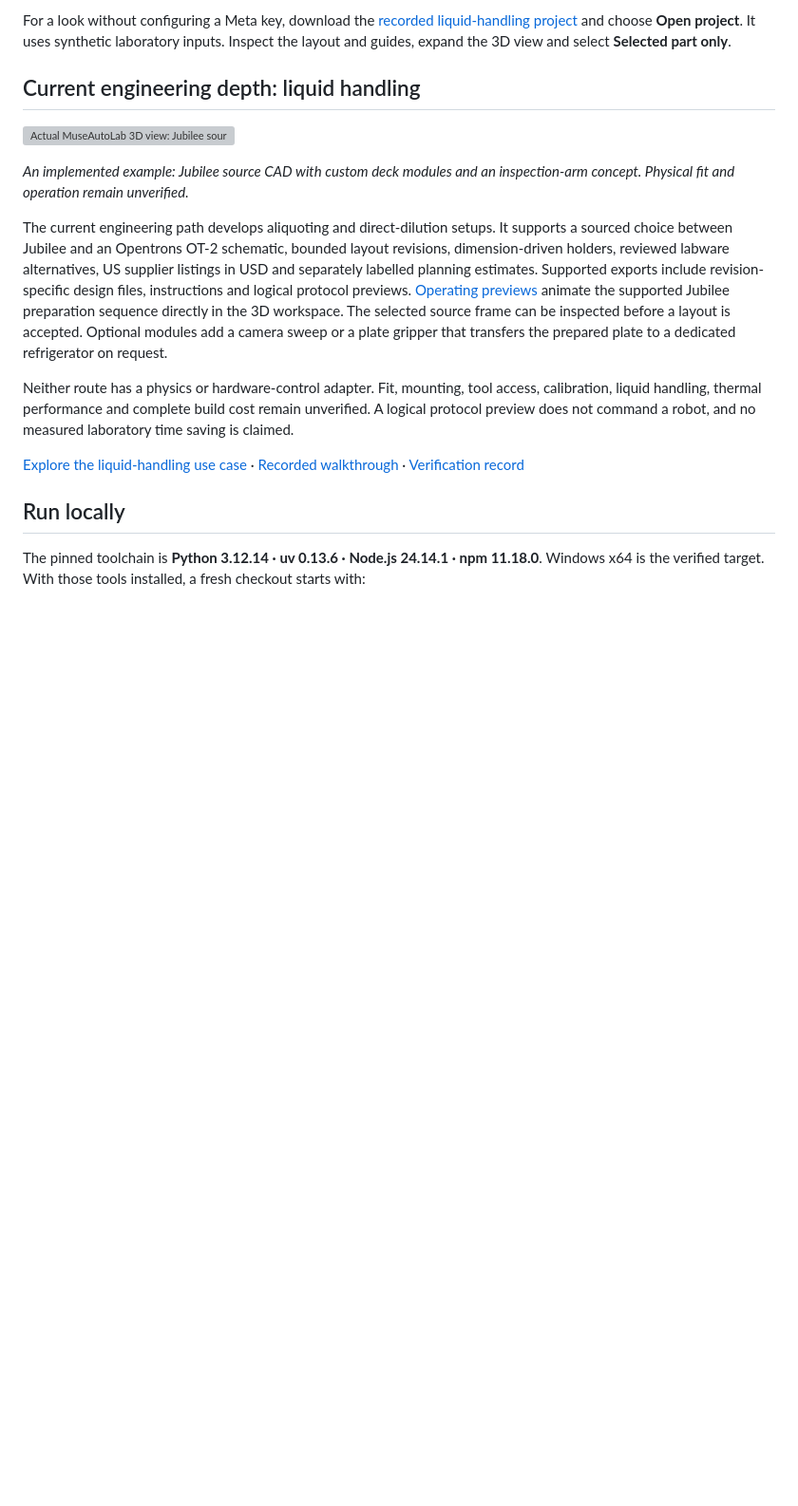
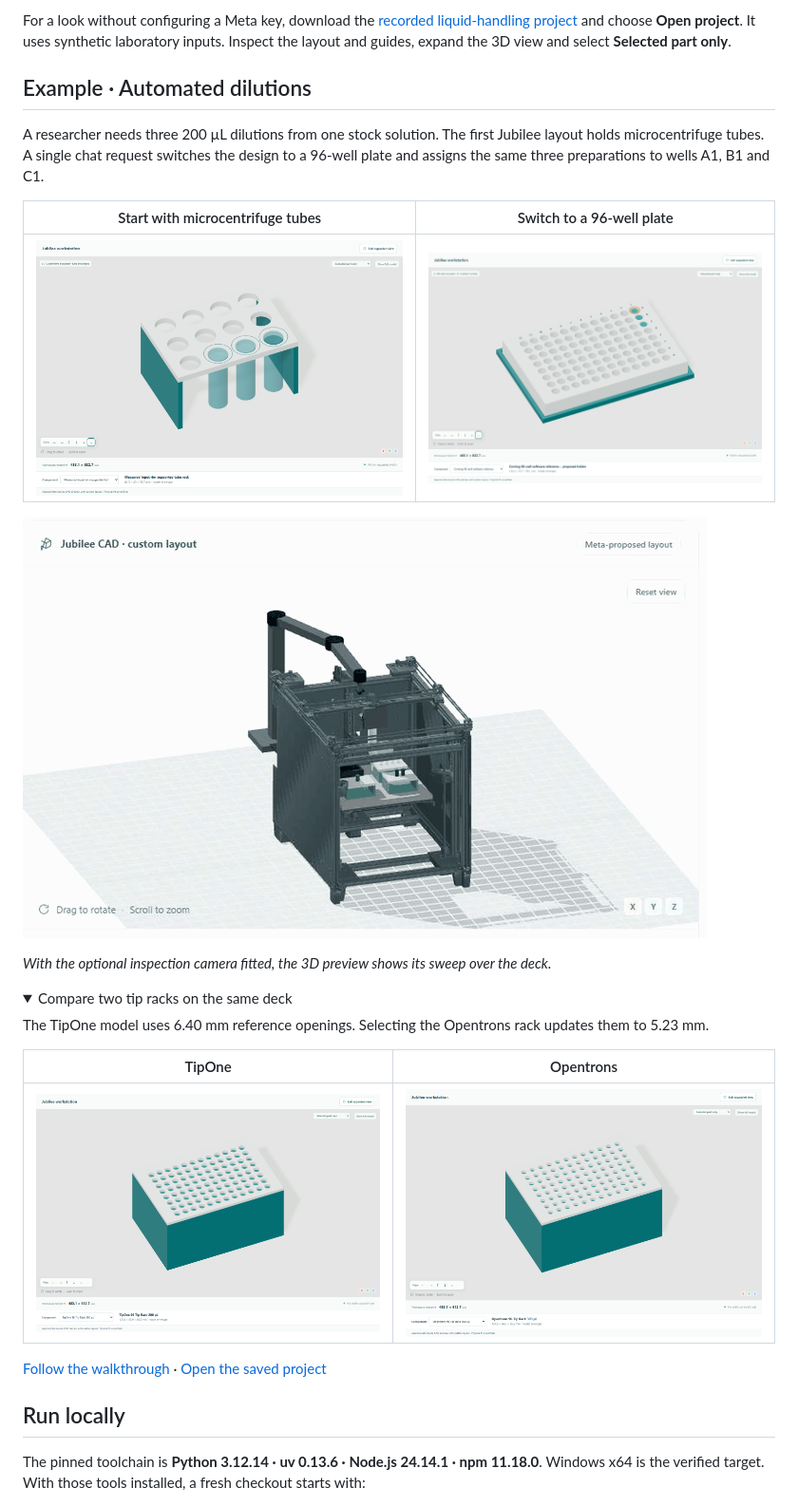
Before and after one commit to SimoVice/MuseAutoLab, a Markdown page: README.md, the part around the change. Shown at 95% size. Drawn GitHub-style; pictures changed too: docs/images/examples/dilution-motion.gif (added); folded sections open; blank space fills up the shorter version; grey boxes are pictures that could not be loaded.

Commit message:
Illustrate automated dilutions with a visual walkthrough

```diff
--- a/README.md
+++ b/README.md
@@ -95,30 +95,34 @@ For a look without configuring a Meta key, download the
 and choose **Open project**. It uses synthetic laboratory inputs. Inspect the
 layout and guides, expand the 3D view and select **Selected part only**.
 
-## Current engineering depth: liquid handling
+## Example · Automated dilutions
 
-![Actual MuseAutoLab 3D view: Jubilee source machine with custom deck modules and an inspection-arm concept](docs/images/presentation-workstation.png)
+A researcher needs three 200 µL dilutions from one stock solution. The first
+Jubilee layout holds microcentrifuge tubes. A single chat request switches the
+design to a 96-well plate and assigns the same three preparations to wells A1,
+B1 and C1.
 
-*An implemented example: Jubilee source CAD with custom deck modules and an
-inspection-arm concept. Physical fit and operation remain unverified.*
+| Start with microcentrifuge tubes | Switch to a 96-well plate |
+| --- | --- |
+| ![Tube rack in the 3D workspace, with the sample tubes visible](docs/images/presentation-rack.png) | ![Plate in its holder, with wells A1, B1 and C1 marked](docs/images/presentation-plate.png) |
 
-The current engineering path develops aliquoting and direct-dilution setups.
-It supports a sourced choice between Jubilee and an Opentrons OT-2 schematic,
-bounded layout revisions, dimension-driven holders, reviewed labware alternatives,
-US supplier listings in USD and separately labelled planning estimates. Supported
-exports include revision-specific design files, instructions and logical protocol
-previews. [Operating previews](docs/operating-previews.md) animate the supported
-Jubilee preparation sequence directly in the 3D workspace. The selected source
-frame can be inspected before a layout is accepted. Optional modules add a
-camera sweep or a plate gripper that transfers the prepared plate to a dedicated
-refrigerator on request.
+![The inspection arm swings its camera over the Jubilee deck in the 3D preview](docs/images/examples/dilution-motion.gif)
 
-Neither route has a physics or hardware-control adapter. Fit, mounting, tool
-access, calibration, liquid handling, thermal performance and complete build cost
-remain unverified. A logical protocol preview does not command a robot, and no
-measured laboratory time saving is claimed.
+*With the optional inspection camera fitted, the 3D preview shows its sweep over the deck.*
 
-[Explore the liquid-handling use case](docs/use-cases/liquid-handling.md) · [Recorded walkthrough](docs/presentation-flow.md) · [Verification record](docs/verification.md)
+<details>
+<summary>Compare two tip racks on the same deck</summary>
+
+The TipOne model uses 6.40 mm reference openings. Selecting the Opentrons rack
+updates them to 5.23 mm.
+
+| TipOne | Opentrons |
+| --- | --- |
+| ![TipOne rack with wide tip openings](docs/images/presentation-flow-tipone.png) | ![Opentrons rack with narrower tip openings](docs/images/presentation-flow-opentrons.png) |
+
+</details>
+
+[Follow the walkthrough](docs/presentation-flow.md) · [Open the saved project](docs/examples/presentation-flow-project.json)
 
 <a id="setup-on-windows-powershell"></a>
 
```
